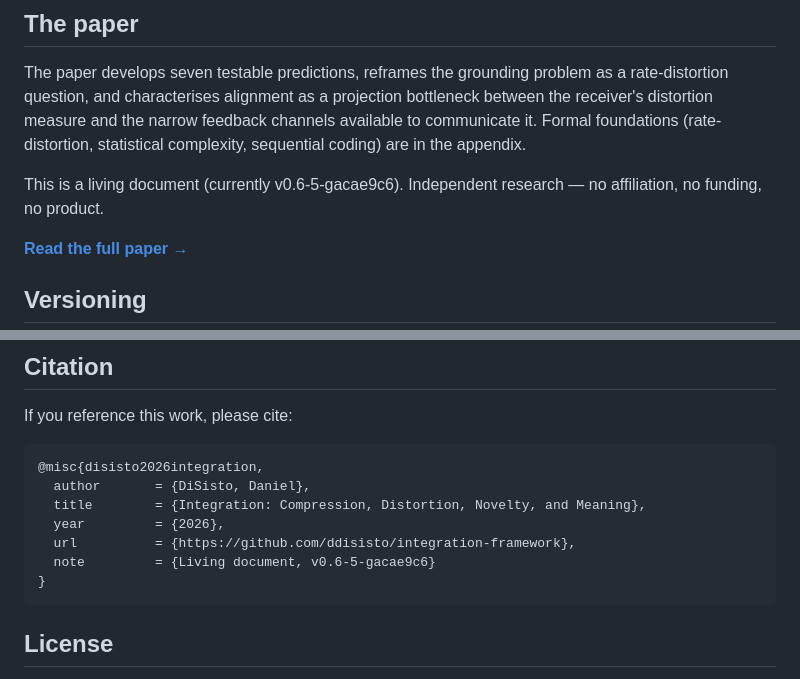
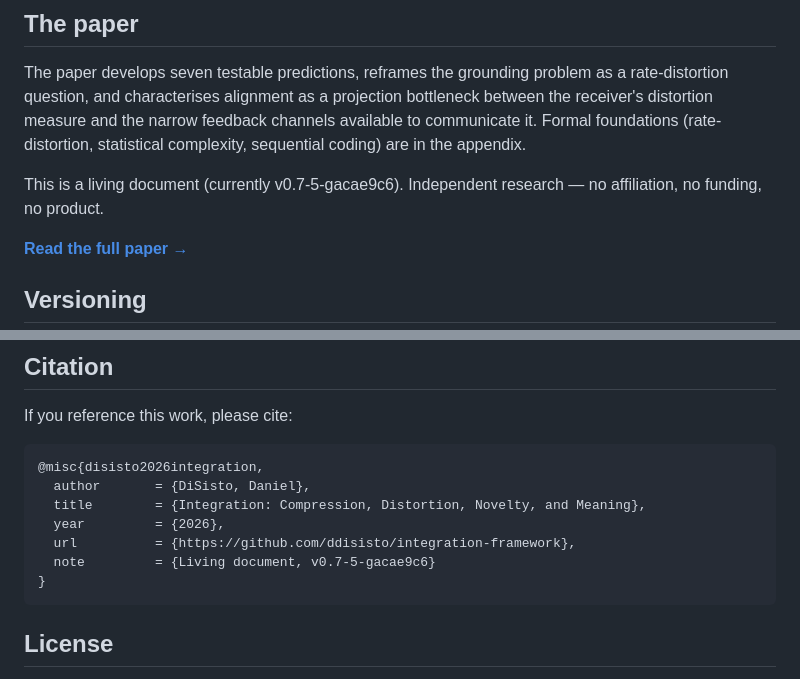
Before and after one commit to ddisisto/integration-framework, a Markdown page: README.md, 2 parts joined by grey strips. Drawn GitHub-style.

Commit message:
Re-render with v0.7 version string
Co-Authored-By: Claude Opus 4.6 (1M context) <noreply@anthropic.com>

````diff
--- a/README.md
+++ b/README.md
@@ -44,7 +44,7 @@ If we build systems that surface model surprisal as a communication signal — u
 
 The paper develops seven testable predictions, reframes the grounding problem as a rate-distortion question, and characterises alignment as a projection bottleneck between the receiver's distortion measure and the narrow feedback channels available to communicate it. Formal foundations (rate-distortion, statistical complexity, sequential coding) are in the appendix.
 
-This is a living document (currently v0.6-5-gacae9c6). Independent research — no affiliation, no funding, no product.
+This is a living document (currently v0.7-5-gacae9c6). Independent research — no affiliation, no funding, no product.
 
 **[Read the full paper →](https://ddisisto.github.io/integration-framework/integration.html)**
 
@@ -72,7 +72,7 @@ If you reference this work, please cite:
   title        = {Integration: Compression, Distortion, Novelty, and Meaning},
   year         = {2026},
   url          = {https://github.com/ddisisto/integration-framework},
-  note         = {Living document, v0.6-5-gacae9c6}
+  note         = {Living document, v0.7-5-gacae9c6}
 }
 ```
 
````
